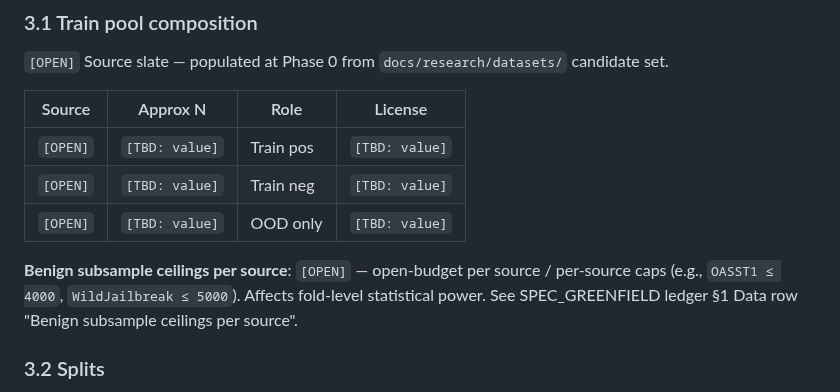
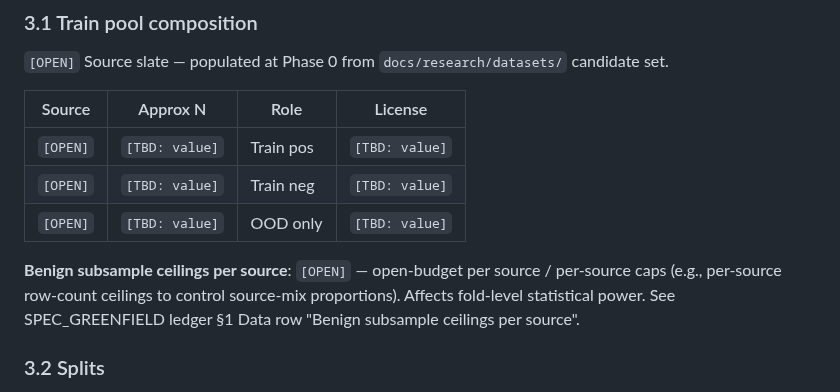
Before and after one commit to brandon-behring/prompt-injection-detection-prototype, a Markdown page: SPEC_SHEET.md, the part around the change. GitHub-like rendering.

Commit message:
fix: strip illustrative dataset names from SPEC_SHEET ceilings row
Replace specific dataset-name examples in §3.1 benign subsample ceilings
row with generic phrasing. Specific names violate Q2 lock (illustrative
specifics drift toward project content the kit shouldn't pre-commit) and
match the pre-publish FORBIDDEN regex.

Co-Authored-By: Claude <noreply@anthropic.com>

```diff
--- a/SPEC_SHEET.md
+++ b/SPEC_SHEET.md
@@ -120,7 +120,7 @@ Gate: every checkbox ticked; PDF reads cleanly start-to-finish.
 | `[OPEN]` | `[TBD: value]` | Train neg | `[TBD: value]` |
 | `[OPEN]` | `[TBD: value]` | OOD only | `[TBD: value]` |
 
-**Benign subsample ceilings per source**: `[OPEN]` — open-budget per source / per-source caps (e.g., `OASST1 ≤ 4000`, `WildJailbreak ≤ 5000`). Affects fold-level statistical power. See SPEC_GREENFIELD ledger §1 Data row "Benign subsample ceilings per source".
+**Benign subsample ceilings per source**: `[OPEN]` — open-budget per source / per-source caps (e.g., per-source row-count ceilings to control source-mix proportions). Affects fold-level statistical power. See SPEC_GREENFIELD ledger §1 Data row "Benign subsample ceilings per source".
 
 ### 3.2 Splits
 
```
